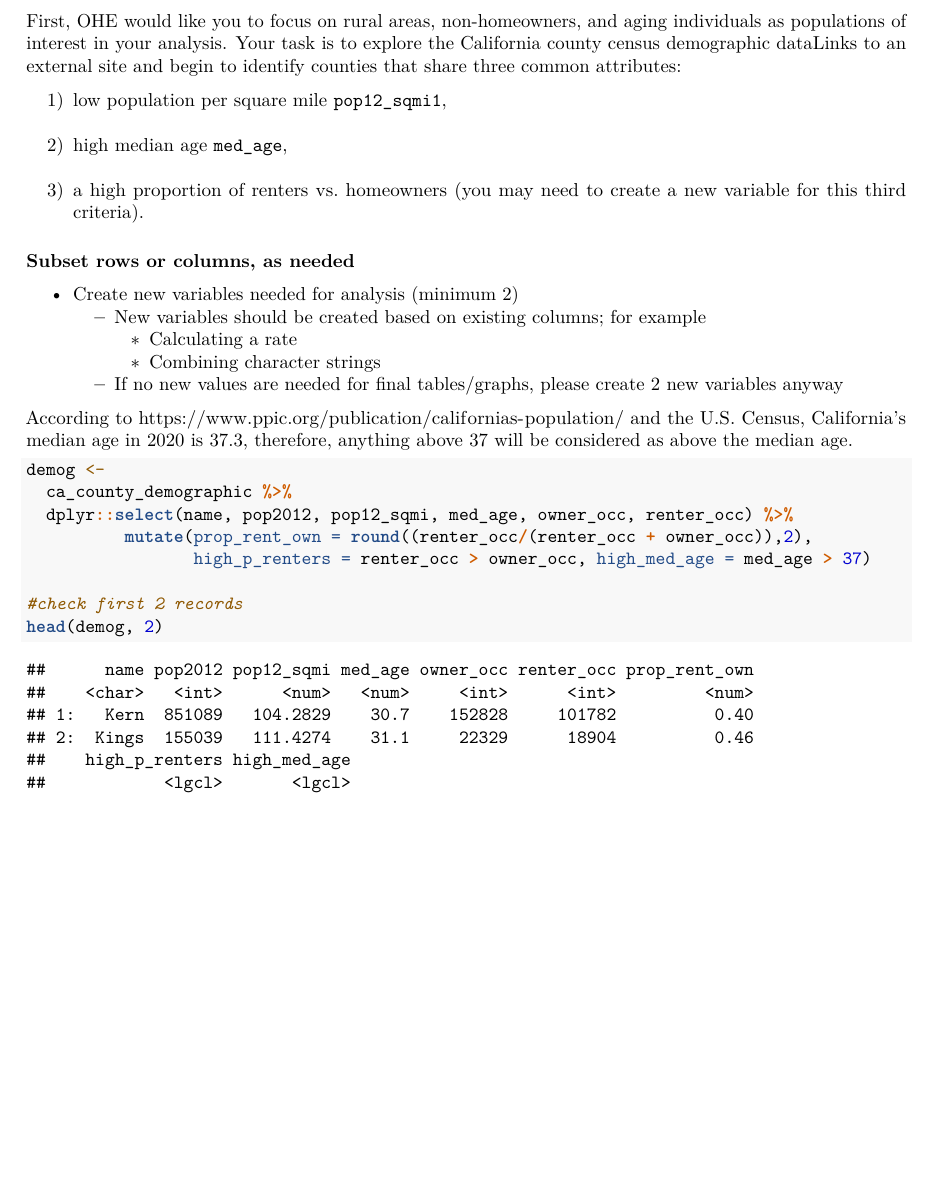
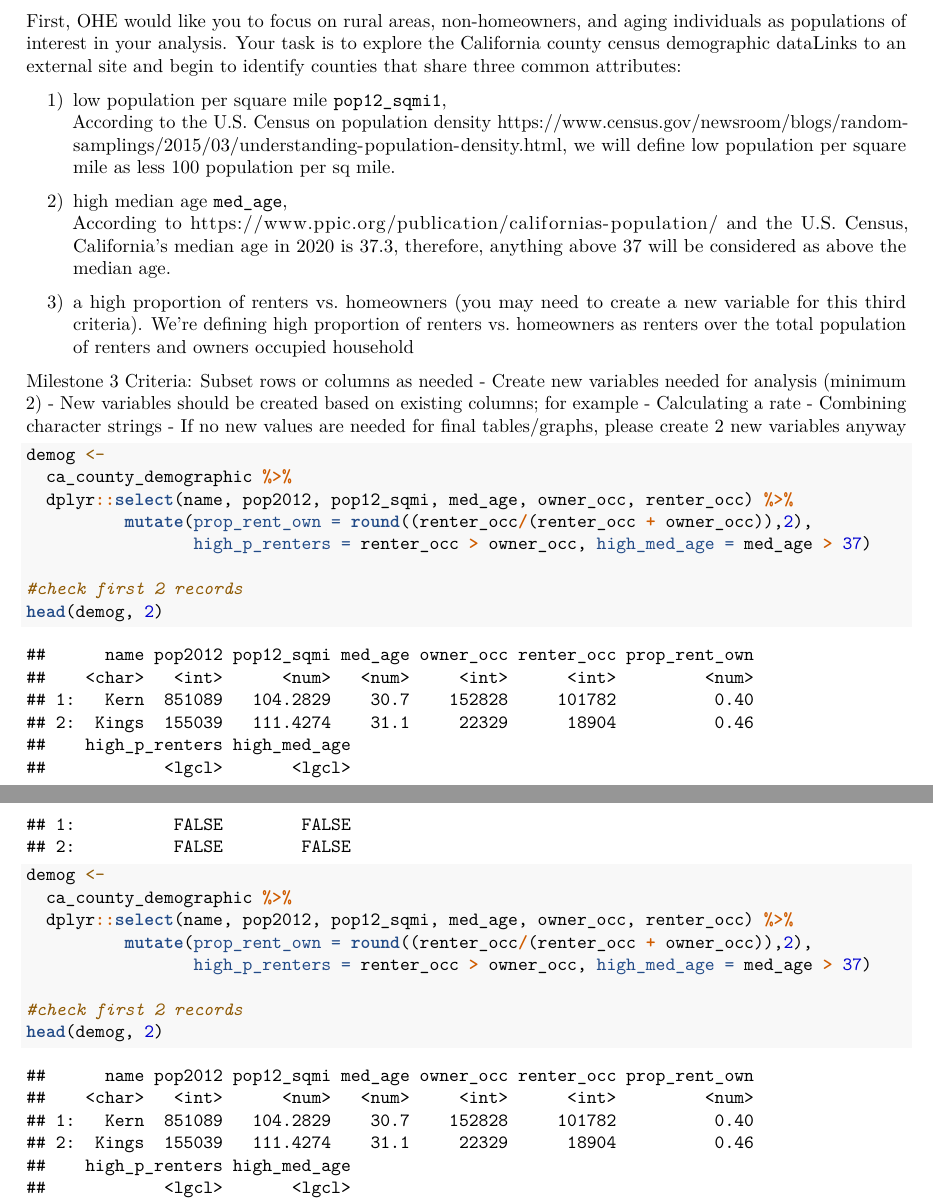
Before and after one commit to phtseng/phw251, an R Markdown document (GroupS_Milestone3.Rmd): part of page 1 of 3 before the commit and two parts of pages 1 and 2 of 4 after it, the two joined at a grey line, cut so that both start at the same text, the shorter picture padded with empty space. Rendered offline with R 4.5, knitr and Pandoc, then LaTeX, with nearby package versions; both versions are drawn in the output format of the newer one; some code elsewhere in the file could not run offline.

Commit message:
fourth commit

````diff
--- a/GroupS_Milestone3.Rmd
+++ b/GroupS_Milestone3.Rmd
@@ -3,6 +3,7 @@ title: "GroupS_Milestone3"
 author: "PhuongTseng"
 date: '2022-11-07'
 output:
+  pdf_document: default
   html_document:
     df_print: paged
 ---
@@ -31,17 +32,34 @@ hcai_healthcare_construction <- fread("./hcai_healthcare_construction.csv")
 First, OHE would like you to focus on rural areas, non-homeowners, and aging individuals as populations of interest in your analysis. Your task is to explore the California county census demographic dataLinks to an external site and begin to identify counties that share three common attributes:
 
 1) low population per square mile `pop12_sqmi1`,
+According to the U.S. Census on population density <https://www.census.gov/newsroom/blogs/random-samplings/2015/03/understanding-population-density.html>, we will define low population per square mile as less 100 population per sq mile.
+
 2) high median age `med_age`,
+According to <https://www.ppic.org/publication/californias-population/> and the U.S. Census, California's median age in 2020 is 37.3, therefore, anything above 37 will be considered as above the median age.
+
 3) a high proportion of renters vs. homeowners (you may need to create a new variable for this third criteria).
+We're defining high proportion of renters vs. homeowners as renters over the total population of renters and owners occupied household
 
-#### Subset rows or columns, as needed
+Milestone 3 Criteria: Subset rows or columns as needed
 - Create new variables needed for analysis (minimum 2)
   - New variables should be created based on existing columns; for example
     - Calculating a rate
     - Combining character strings
   - If no new values are needed for final tables/graphs, please create 2 new variables anyway
 
-According to <https://www.ppic.org/publication/californias-population/> and the U.S. Census, California's median age in 2020 is 37.3, therefore, anything above 37 will be considered as above the median age.
+```{r attributes, echo=TRUE}
+demog <-
+  ca_county_demographic %>%
+  dplyr::select(name, pop2012, pop12_sqmi, med_age, owner_occ, renter_occ) %>%
+          mutate(prop_rent_own = round((renter_occ/(renter_occ + owner_occ)),2),
+                 high_p_renters = renter_occ > owner_occ, high_med_age = med_age > 37)
+
+#check first 2 records
+head(demog, 2)
+```
+
+
+
 ```{r import, echo=TRUE}
 demog <-
   ca_county_demographic %>%
````
